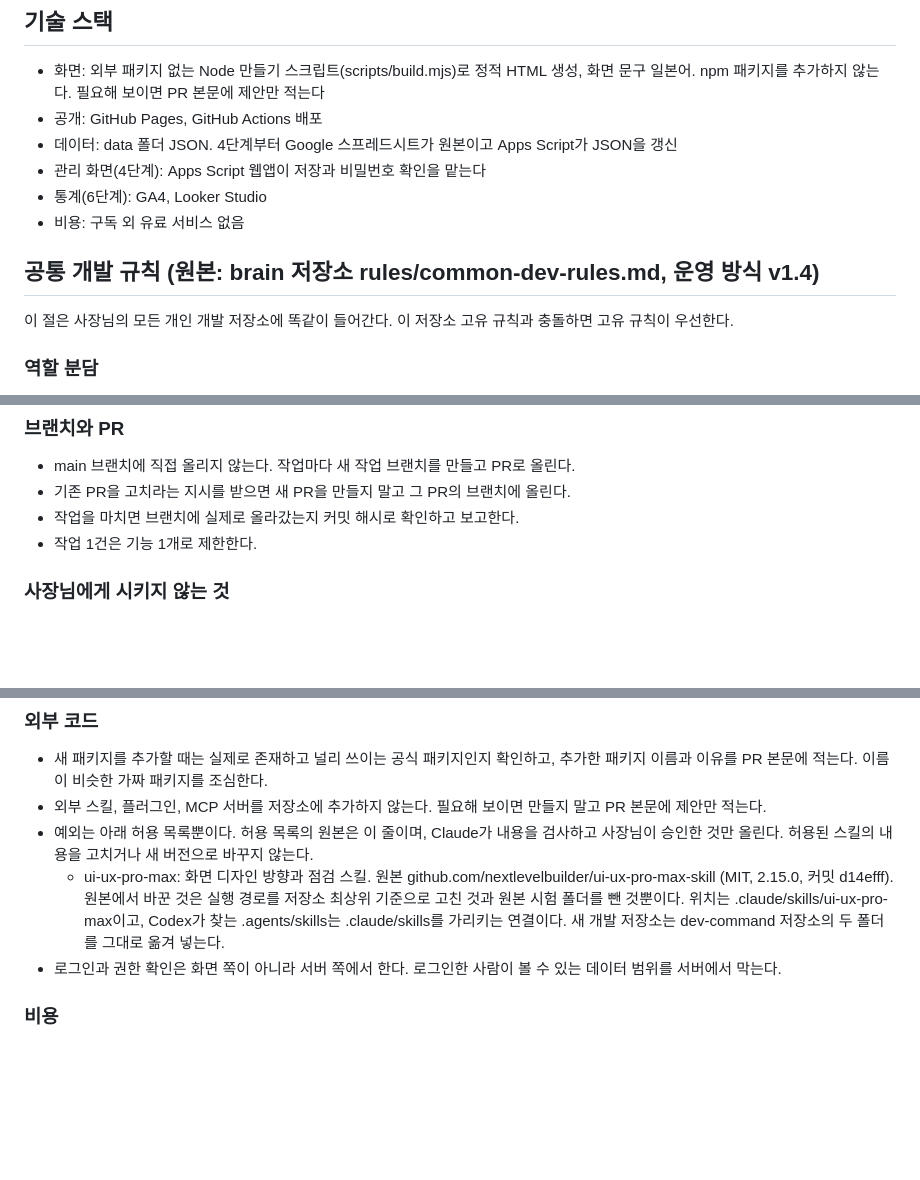
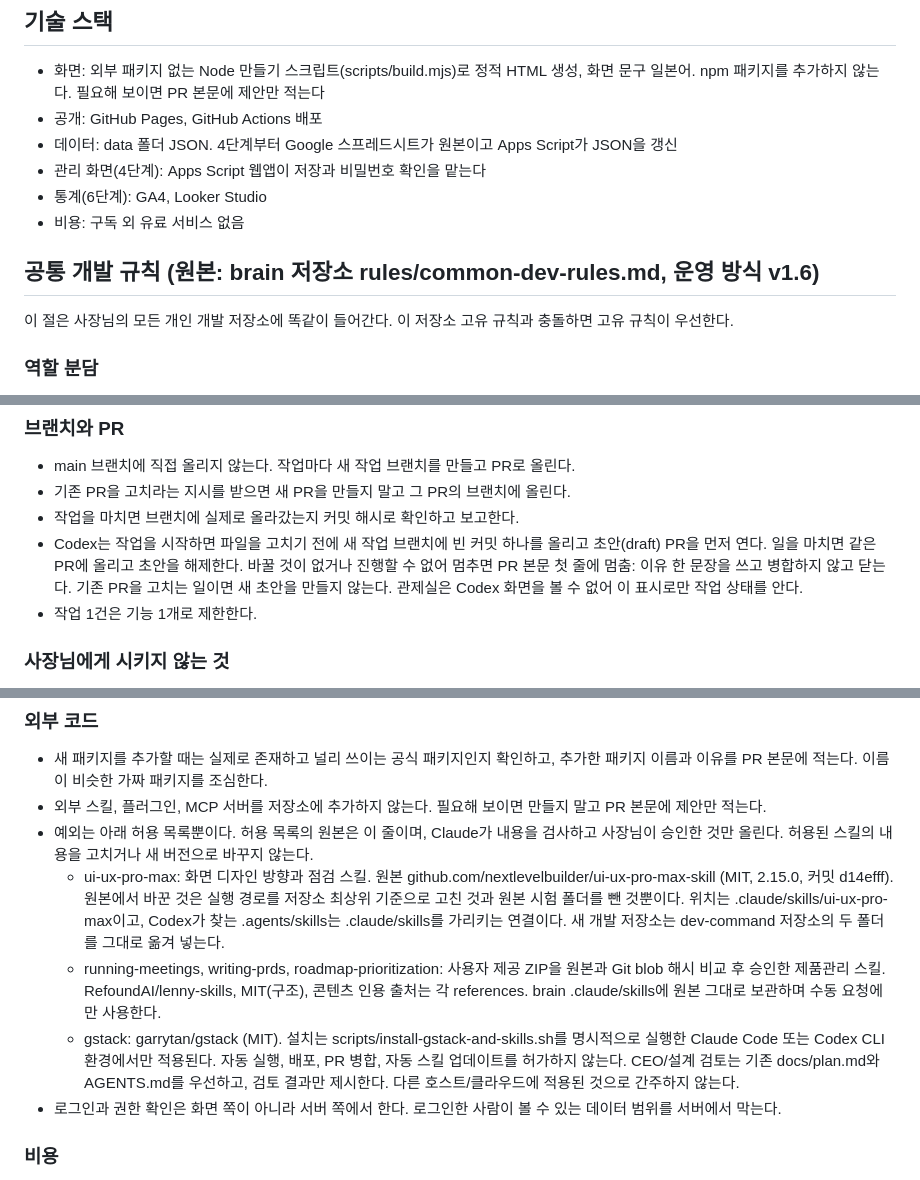
Before and after one commit to zooygoo/shimanami-sake-Public, a Markdown page: AGENTS.md, 3 parts joined by grey strips. Rendered like a GitHub page; blank space fills up the shorter version.

Commit message:
공통 규칙 1.6 반영: Codex 작업 상태 표시

```diff
--- a/AGENTS.md
+++ b/AGENTS.md
@@ -23,7 +23,8 @@ SHIMANAMIの酒 공개 사이트 프로젝트입니다. 상세 계획은 docs/pl
 - 통계(6단계): GA4, Looker Studio
 - 비용: 구독 외 유료 서비스 없음
 
-## 공통 개발 규칙 (원본: brain 저장소 rules/common-dev-rules.md, 운영 방식 v1.4)
+<!-- 공통 개발 규칙 시작 -->
+## 공통 개발 규칙 (원본: brain 저장소 rules/common-dev-rules.md, 운영 방식 v1.6)
 
 이 절은 사장님의 모든 개인 개발 저장소에 똑같이 들어간다. 이 저장소 고유 규칙과 충돌하면 고유 규칙이 우선한다.
 
@@ -53,6 +54,7 @@ SHIMANAMIの酒 공개 사이트 프로젝트입니다. 상세 계획은 docs/pl
 - main 브랜치에 직접 올리지 않는다. 작업마다 새 작업 브랜치를 만들고 PR로 올린다.
 - 기존 PR을 고치라는 지시를 받으면 새 PR을 만들지 말고 그 PR의 브랜치에 올린다.
 - 작업을 마치면 브랜치에 실제로 올라갔는지 커밋 해시로 확인하고 보고한다.
+- Codex는 작업을 시작하면 파일을 고치기 전에 새 작업 브랜치에 빈 커밋 하나를 올리고 초안(draft) PR을 먼저 연다. 일을 마치면 같은 PR에 올리고 초안을 해제한다. 바꿀 것이 없거나 진행할 수 없어 멈추면 PR 본문 첫 줄에 멈춤: 이유 한 문장을 쓰고 병합하지 않고 닫는다. 기존 PR을 고치는 일이면 새 초안을 만들지 않는다. 관제실은 Codex 화면을 볼 수 없어 이 표시로만 작업 상태를 안다.
 - 작업 1건은 기능 1개로 제한한다.
 
 ### 사장님에게 시키지 않는 것
@@ -103,6 +105,8 @@ SHIMANAMIの酒 공개 사이트 프로젝트입니다. 상세 계획은 docs/pl
 - 외부 스킬, 플러그인, MCP 서버를 저장소에 추가하지 않는다. 필요해 보이면 만들지 말고 PR 본문에 제안만 적는다.
 - 예외는 아래 허용 목록뿐이다. 허용 목록의 원본은 이 줄이며, Claude가 내용을 검사하고 사장님이 승인한 것만 올린다. 허용된 스킬의 내용을 고치거나 새 버전으로 바꾸지 않는다.
   - ui-ux-pro-max: 화면 디자인 방향과 점검 스킬. 원본 github.com/nextlevelbuilder/ui-ux-pro-max-skill (MIT, 2.15.0, 커밋 d14efff). 원본에서 바꾼 것은 실행 경로를 저장소 최상위 기준으로 고친 것과 원본 시험 폴더를 뺀 것뿐이다. 위치는 .claude/skills/ui-ux-pro-max이고, Codex가 찾는 .agents/skills는 .claude/skills를 가리키는 연결이다. 새 개발 저장소는 dev-command 저장소의 두 폴더를 그대로 옮겨 넣는다.
+  - running-meetings, writing-prds, roadmap-prioritization: 사용자 제공 ZIP을 원본과 Git blob 해시 비교 후 승인한 제품관리 스킬. RefoundAI/lenny-skills, MIT(구조), 콘텐츠 인용 출처는 각 references. brain .claude/skills에 원본 그대로 보관하며 수동 요청에만 사용한다.
+  - gstack: garrytan/gstack (MIT). 설치는 scripts/install-gstack-and-skills.sh를 명시적으로 실행한 Claude Code 또는 Codex CLI 환경에서만 적용된다. 자동 실행, 배포, PR 병합, 자동 스킬 업데이트를 허가하지 않는다. CEO/설계 검토는 기존 docs/plan.md와 AGENTS.md를 우선하고, 검토 결과만 제시한다. 다른 호스트/클라우드에 적용된 것으로 간주하지 않는다.
 - 로그인과 권한 확인은 화면 쪽이 아니라 서버 쪽에서 한다. 로그인한 사람이 볼 수 있는 데이터 범위를 서버에서 막는다.
 
 ### 비용
```
Also changed, not shown: other parts of AGENTS.md (+1 -0 lines).
